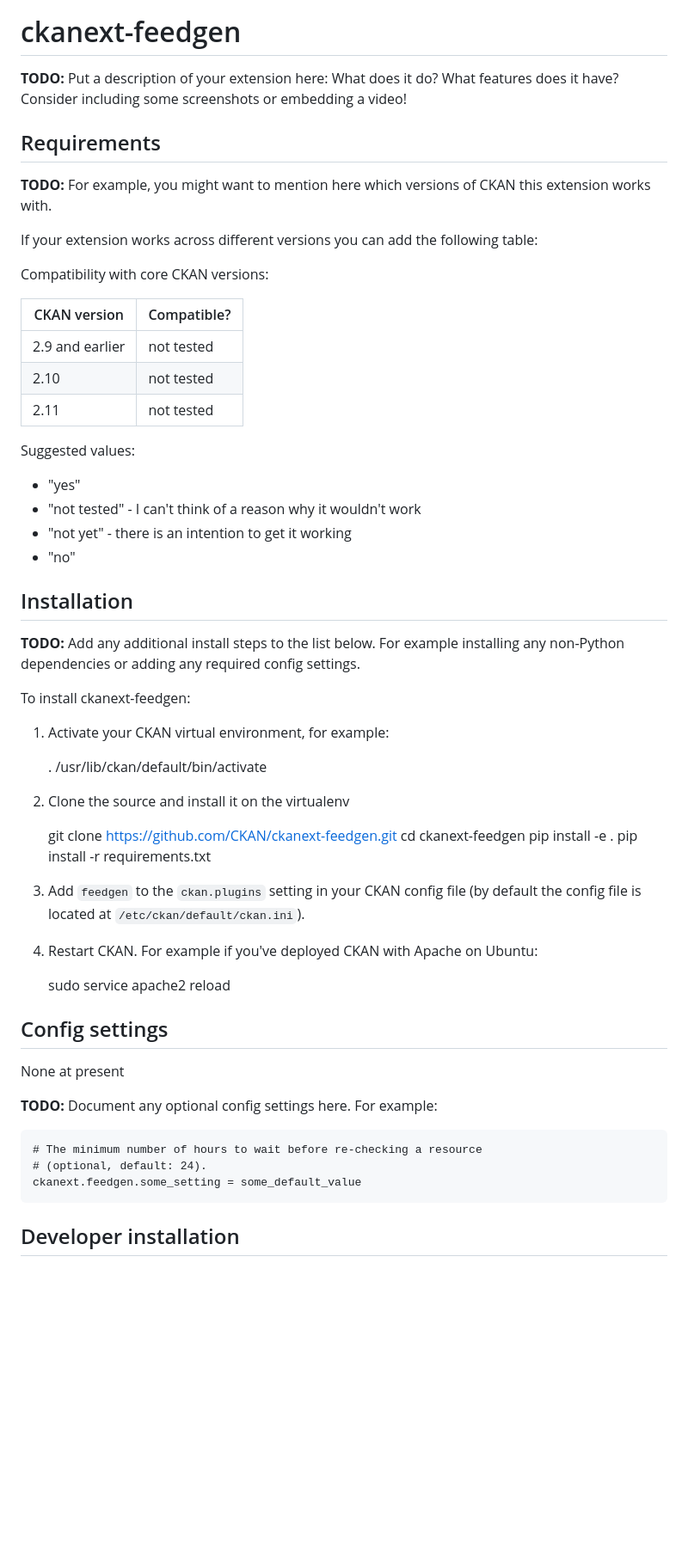
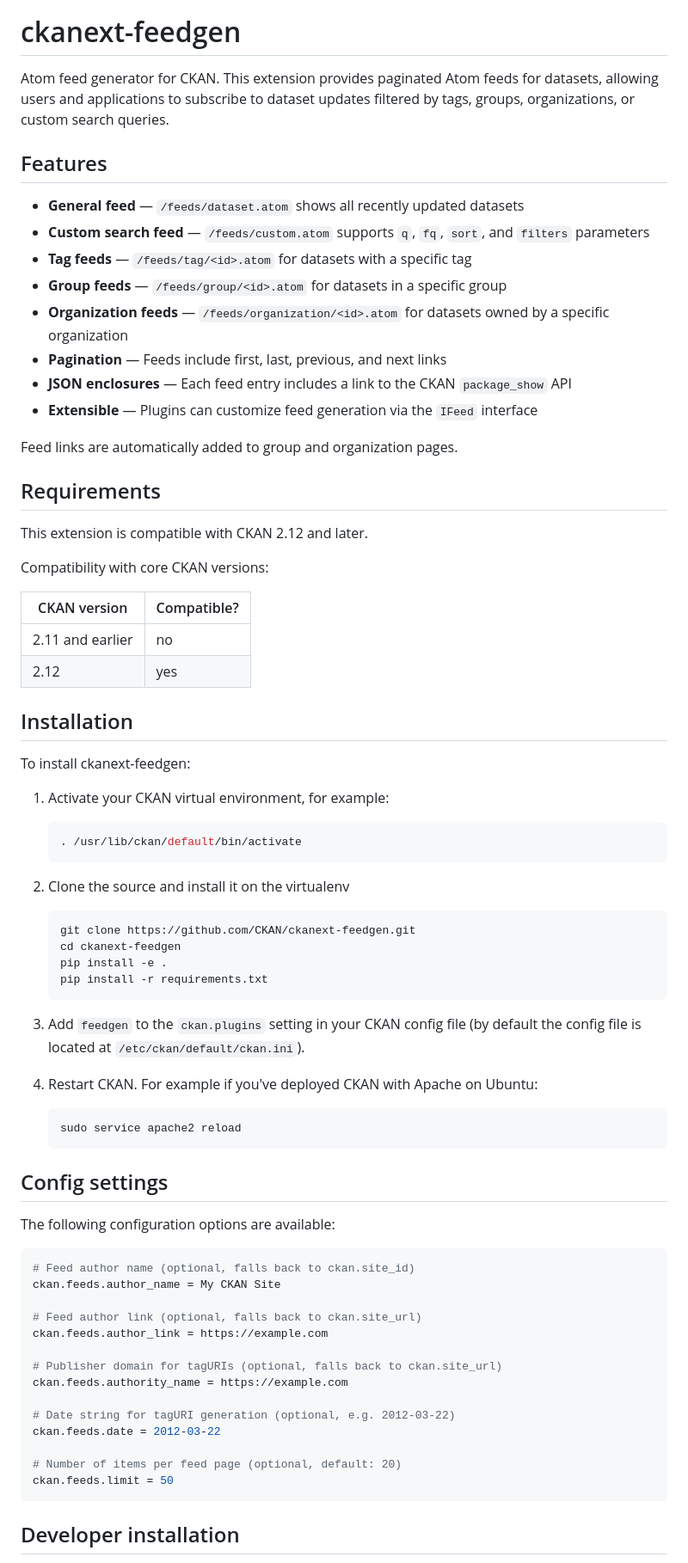
Before and after one commit to ckan/ckanext-feedgen, a Markdown page: README.md, the part around one of its changes. Shown at 86% size. Drawn GitHub-style; blank space fills up the shorter version.

Commit message:
chore: update readme

````diff
--- a/README.md
+++ b/README.md
@@ -2,50 +2,54 @@
 
 # ckanext-feedgen
 
-**TODO:** Put a description of your extension here:  What does it do? What features does it have? Consider including some screenshots or embedding a video!
+Atom feed generator for CKAN. This extension provides paginated Atom feeds for
+datasets, allowing users and applications to subscribe to dataset updates
+filtered by tags, groups, organizations, or custom search queries.
 
+## Features
+
+- **General feed** — `/feeds/dataset.atom` shows all recently updated datasets
+- **Custom search feed** — `/feeds/custom.atom` supports `q`, `fq`, `sort`, and `filters` parameters
+- **Tag feeds** — `/feeds/tag/<id>.atom` for datasets with a specific tag
+- **Group feeds** — `/feeds/group/<id>.atom` for datasets in a specific group
+- **Organization feeds** — `/feeds/organization/<id>.atom` for datasets owned by a specific organization
+- **Pagination** — Feeds include first, last, previous, and next links
+- **JSON enclosures** — Each feed entry includes a link to the CKAN `package_show` API
+- **Extensible** — Plugins can customize feed generation via the `IFeed` interface
+
+Feed links are automatically added to group and organization pages.
 
 ## Requirements
 
-**TODO:** For example, you might want to mention here which versions of CKAN this
-extension works with.
-
-If your extension works across different versions you can add the following table:
+This extension is compatible with CKAN 2.12 and later.
 
 Compatibility with core CKAN versions:
 
-| CKAN version    | Compatible?   |
-| --------------- | ------------- |
-| 2.9 and earlier | not tested    |
-| 2.10            | not tested    |
-| 2.11            | not tested    |
-
-Suggested values:
-
-* "yes"
-* "not tested" - I can't think of a reason why it wouldn't work
-* "not yet" - there is an intention to get it working
-* "no"
+| CKAN version     | Compatible? |
+|------------------|-------------|
+| 2.11 and earlier | no          |
+| 2.12             | yes         |
 
 
 ## Installation
-
-**TODO:** Add any additional install steps to the list below.
-   For example installing any non-Python dependencies or adding any required
-   config settings.
 
 To install ckanext-feedgen:
 
 1. Activate your CKAN virtual environment, for example:
 
-     . /usr/lib/ckan/default/bin/activate
+   ```sh
+   . /usr/lib/ckan/default/bin/activate
+   ```
+
 
 2. Clone the source and install it on the virtualenv
 
-    git clone https://github.com/CKAN/ckanext-feedgen.git
-    cd ckanext-feedgen
-    pip install -e .
-	pip install -r requirements.txt
+   ```sh
+   git clone https://github.com/CKAN/ckanext-feedgen.git
+   cd ckanext-feedgen
+   pip install -e .
+   pip install -r requirements.txt
+   ```
 
 3. Add `feedgen` to the `ckan.plugins` setting in your CKAN
    config file (by default the config file is located at
@@ -53,19 +57,31 @@ To install ckanext-feedgen:
 
 4. Restart CKAN. For example if you've deployed CKAN with Apache on Ubuntu:
 
-     sudo service apache2 reload
+   ```sh
+   sudo service apache2 reload
+   ```
 
 
 ## Config settings
 
-None at present
+The following configuration options are available:
 
-**TODO:** Document any optional config settings here. For example:
+```ini
+# Feed author name (optional, falls back to ckan.site_id)
+ckan.feeds.author_name = My CKAN Site
 
-	# The minimum number of hours to wait before re-checking a resource
-	# (optional, default: 24).
-	ckanext.feedgen.some_setting = some_default_value
+# Feed author link (optional, falls back to ckan.site_url)
+ckan.feeds.author_link = https://example.com
 
+# Publisher domain for tagURIs (optional, falls back to ckan.site_url)
+ckan.feeds.authority_name = https://example.com
+
+# Date string for tagURI generation (optional, e.g. 2012-03-22)
+ckan.feeds.date = 2012-03-22
+
+# Number of items per feed page (optional, default: 20)
+ckan.feeds.limit = 50
+```
 
 ## Developer installation
 
````
Also changed, not shown: other parts of README.md (+38 -31 lines).
